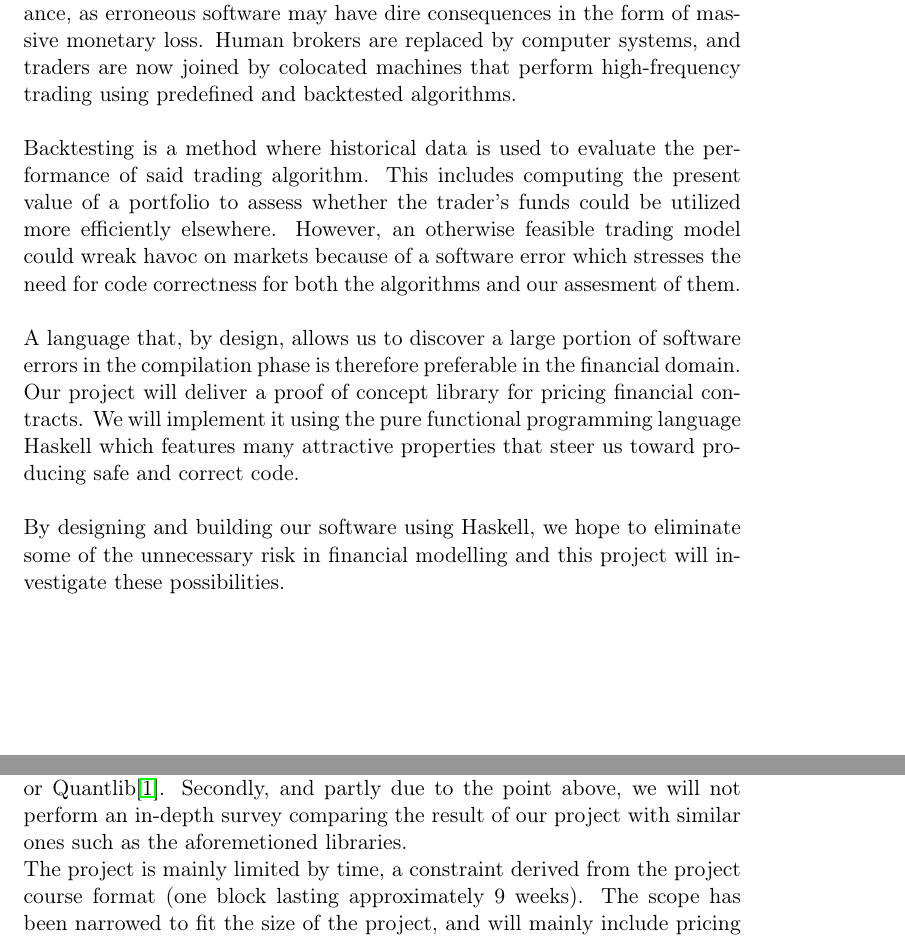
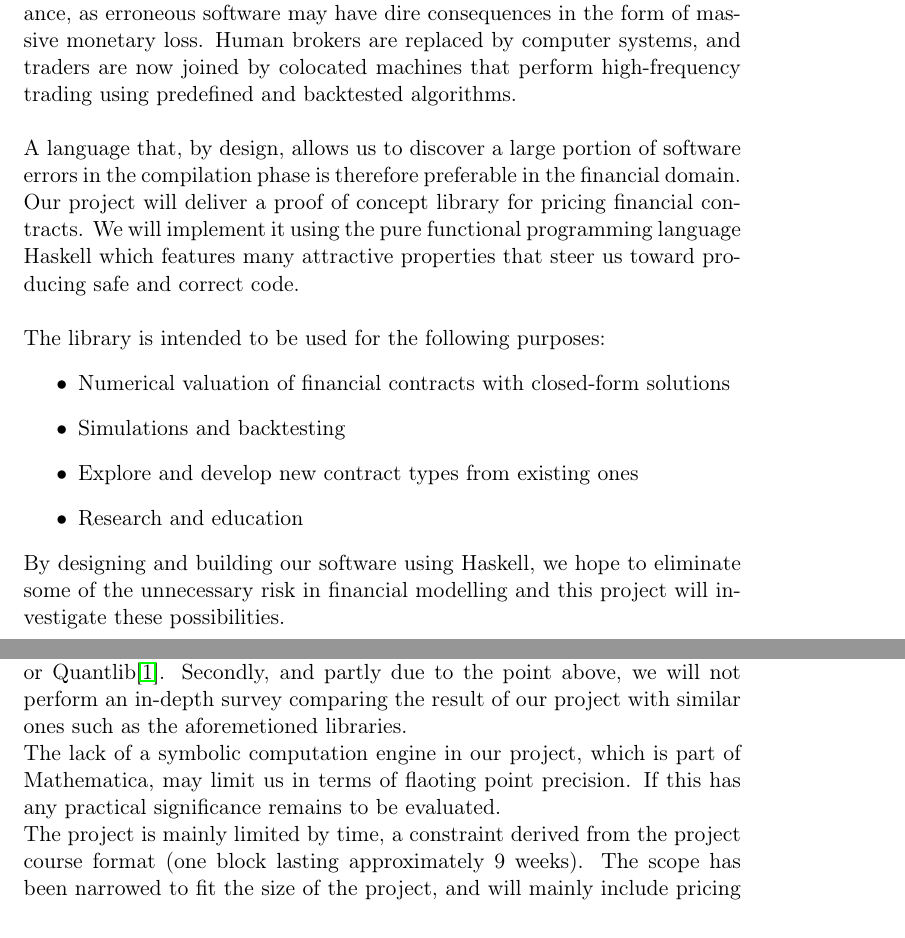
Before and after one commit to andreasbock/hql-synopsis, a LaTeX paper (hql_synopsis.tex): two parts of pages 1 and 4 of 5, joined at a grey line, cut so that both start at the same text. Compiled offline with pdfLaTeX.

Commit message:
Modification to intro and limitatons

```diff
--- a/hql_synopsis.tex
+++ b/hql_synopsis.tex
@@ -61,11 +61,13 @@ software may have dire consequences in the form of massive monetary loss.
 Human brokers are replaced by computer systems, and traders are now joined by
 colocated machines that perform high-frequency trading using predefined and backtested algorithms.\\
 
+\begin{comment}
 Backtesting is a method where historical data is used to evaluate the performance of said
 trading algorithm. This includes computing the present value of a portfolio to assess whether
 the trader's funds could be utilized more efficiently elsewhere.
 However, an otherwise feasible trading model could wreak havoc on markets because of a software error
 which stresses the need for code correctness for both the algorithms and our assesment of them.\\
+\end{comment}
 
 A language that, by design, allows us to discover a large portion of software errors in
 the compilation phase is therefore preferable in the financial domain.
@@ -73,6 +75,15 @@ the compilation phase is therefore preferable in the financial domain.
 Our project will deliver a proof of concept library for pricing financial contracts.
 We will implement it using the pure functional programming language Haskell which features
 many attractive properties that steer us toward producing safe and correct code.\\
+
+The library is intended to be used for the following purposes:
+%\ab{This shouldn't be included, this is the learning goals/problem statement}.
+\begin{itemize}
+\item Numerical valuation of financial contracts with closed-form solutions
+\item Simulations and backtesting
+\item Explore and develop new contract types from existing ones
+\item Research and education
+\end{itemize}
 
 By designing and building our software using Haskell, we hope to eliminate some
 of the unnecessary risk in financial modelling and this project will investigate these possibilities.\\
@@ -248,12 +259,18 @@ We will not expect to produce a fully-fledged library like {\tt DerivativesExper
 Secondly, and partly due to the point above, we will not perform an in-depth survey
 comparing the result of our project with similar ones such as the aforemetioned libraries.
 
+The lack of a symbolic computation engine in our project, which is part of Mathematica, may limit us
+in terms of flaoting point precision. If this has any practical significance remains to be evaluated.
+
 % 3)
 
 The project is mainly limited by time, a constraint derived from the project course
 format (one block lasting approximately 9 weeks).
 The scope has been narrowed to fit the size of the project, and will mainly include
 pricing functionality for different bond types specified in the {\tt DerivativesExpert} package.
+
+
+
 
 \section*{Possible additions}
 
```
Also changed, not shown: hql_synopsis.tex (2 more changed lines).
